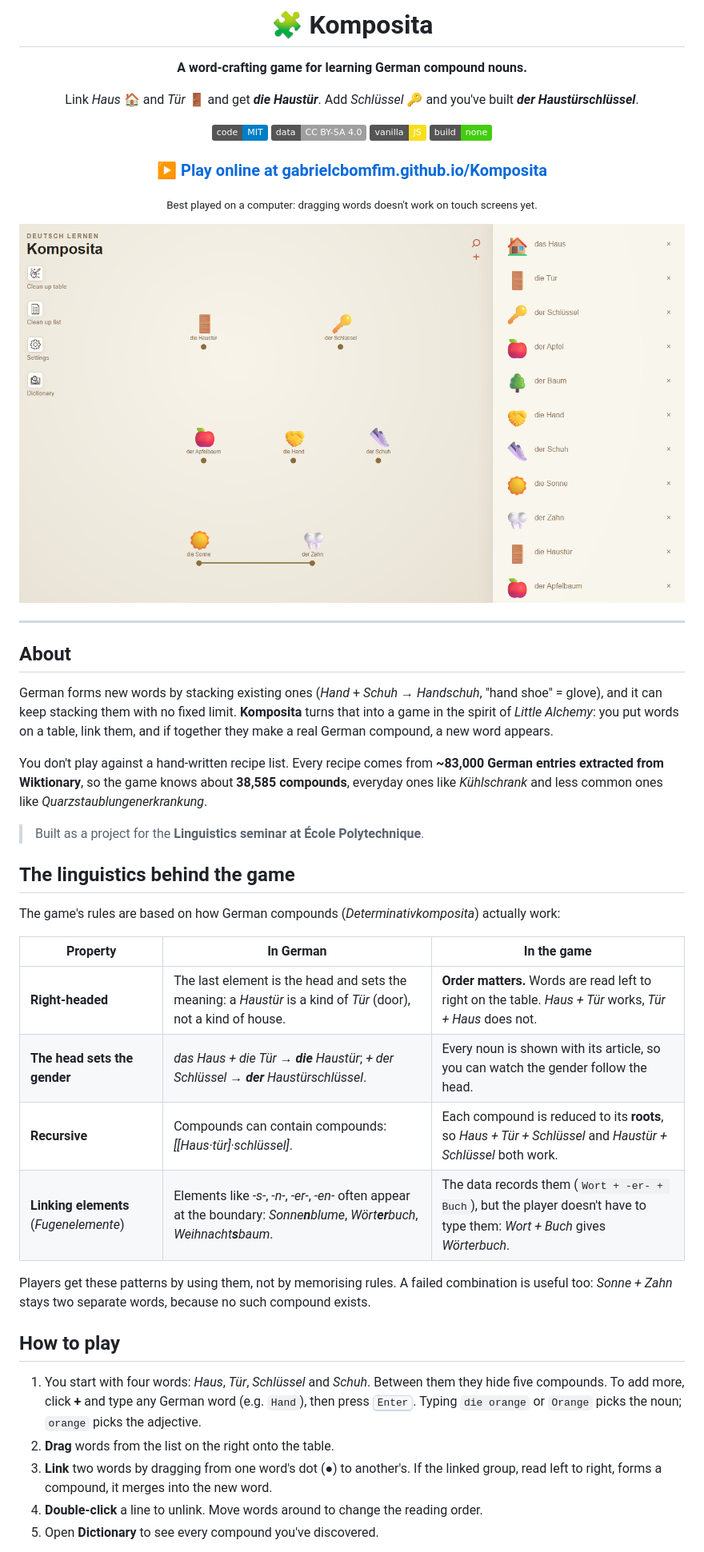
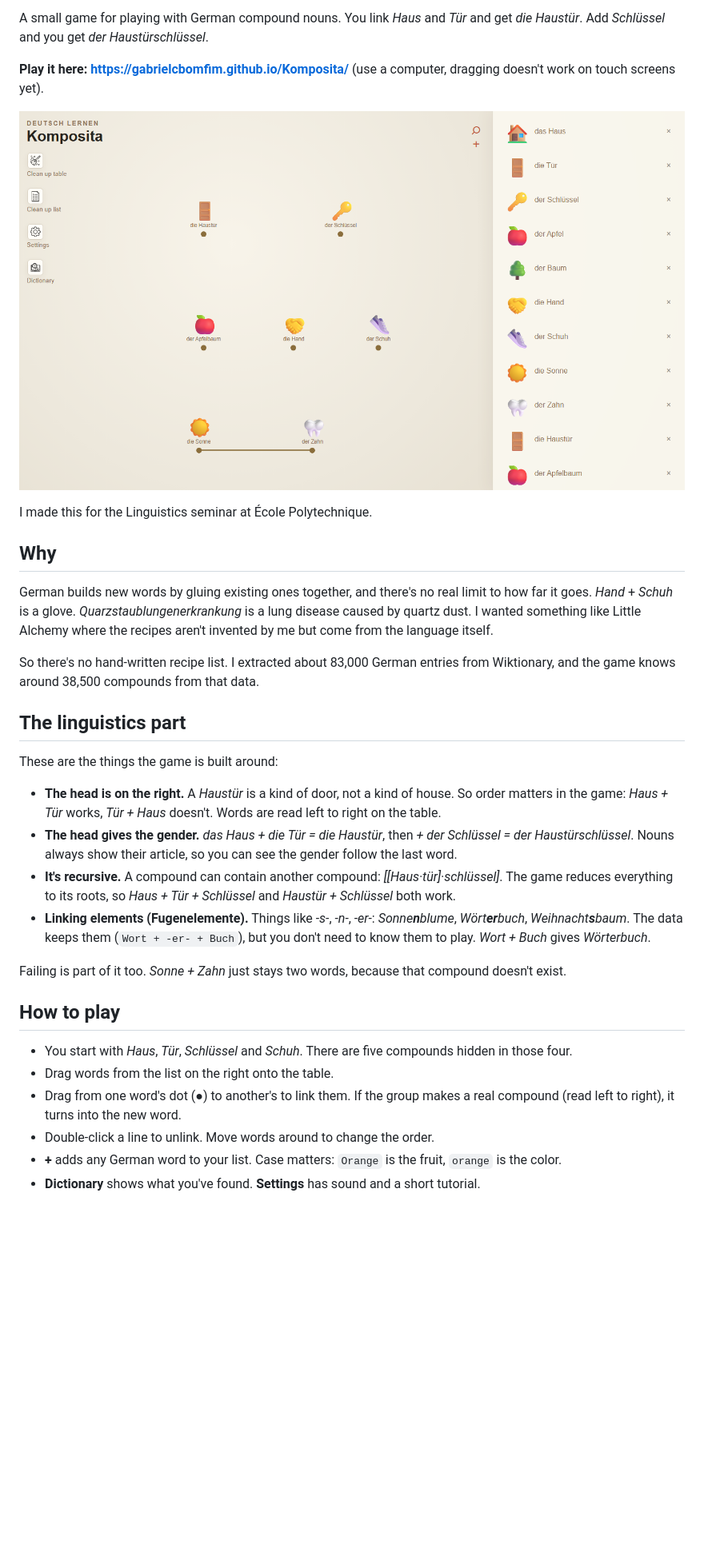
Before and after one commit to gabrielcbomfim/Komposita, a Markdown page: README.md, the part around one of its changes. Shown at 80% size. GitHub-like rendering; badges without logos; blank space fills up the shorter version.

```diff
--- a/README.md
+++ b/README.md
@@ -2,51 +2,35 @@
 
-# 🧩 Komposita
+A small game for playing with German compound nouns. You link *Haus* and *Tür* and get *die Haustür*. Add *Schlüssel* and you get *der Haustürschlüssel*.
 
-**A word-crafting game for learning German compound nouns.**
+**Play it here: https://gabrielcbomfim.github.io/Komposita/** (use a computer, dragging doesn't work on touch screens yet).
 
-Link *Haus* 🏠 and *Tür* 🚪 and get ***die Haustür***. Add *Schlüssel* 🔑 and you've built ***der Haustürschlüssel***.
+![Komposita screenshot](docs/screenshot.png)
 
-[![License: MIT](https://img.shields.io/badge/code-MIT-blue.svg)](LICENSE)
-[![Data: CC BY-SA 4.0](https://img.shields.io/badge/data-CC%20BY--SA%204.0-lightgrey.svg)](#credits--licenses)
-![Vanilla JS](https://img.shields.io/badge/vanilla-JS-f7df1e.svg)
-![No build step](https://img.shields.io/badge/build-none-brightgreen.svg)
+I made this for the Linguistics seminar at École Polytechnique.
 
-### ▶️ [Play online at gabrielcbomfim.github.io/Komposita](https://gabrielcbomfim.github.io/Komposita/)
+## Why
 
-<sub>Best played on a computer: dragging words doesn't work on touch screens yet.</sub>
+German builds new words by gluing existing ones together, and there's no real limit to how far it goes. *Hand* + *Schuh* is a glove. *Quarzstaublungenerkrankung* is a lung disease caused by quartz dust. I wanted something like Little Alchemy where the recipes aren't invented by me but come from the language itself.
 
-<img src="docs/screenshot.png" alt="Komposita: words on the tableau, linked by lines, with the word list on the right" width="900">
+So there's no hand-written recipe list. I extracted about 83,000 German entries from Wiktionary, and the game knows around 38,500 compounds from that data.
 
-</div>
+## The linguistics part
 
----
+These are the things the game is built around:
 
-## About
+- **The head is on the right.** A *Haustür* is a kind of door, not a kind of house. So order matters in the game: *Haus + Tür* works, *Tür + Haus* doesn't. Words are read left to right on the table.
+- **The head gives the gender.** *das Haus + die Tür = die Haustür*, then *+ der Schlüssel = der Haustürschlüssel*. Nouns always show their article, so you can see the gender follow the last word.
+- **It's recursive.** A compound can contain another compound: *[[Haus·tür]·schlüssel]*. The game reduces everything to its roots, so *Haus + Tür + Schlüssel* and *Haustür + Schlüssel* both work.
+- **Linking elements (Fugenelemente).** Things like *-s-*, *-n-*, *-er-*: *Sonne**n**blume*, *Wört**er**buch*, *Weihnacht**s**baum*. The data keeps them (`Wort + -er- + Buch`), but you don't need to know them to play. *Wort + Buch* gives *Wörterbuch*.
 
-German forms new words by stacking existing ones (*Hand* + *Schuh* → *Handschuh*, "hand shoe" = glove), and it can keep stacking them with no fixed limit. **Komposita** turns that into a game in the spirit of *Little Alchemy*: you put words on a table, link them, and if together they make a real German compound, a new word appears.
-
-You don't play against a hand-written recipe list. Every recipe comes from **~83,000 German entries extracted from Wiktionary**, so the game knows about **38,585 compounds**, everyday ones like *Kühlschrank* and less common ones like *Quarzstaublungenerkrankung*.
-
-> Built as a project for the **Linguistics seminar at École Polytechnique**.
-
-## The linguistics behind the game
-
-The game's rules are based on how German compounds (*Determinativkomposita*) actually work:
-
-| Property | In German | In the game |
-|---|---|---|
-| **Right-headed** | The last element is the head and sets the meaning: a *Haustür* is a kind of *Tür* (door), not a kind of house. | **Order matters.** Words are read left to right on the table. *Haus + Tür* works, *Tür + Haus* does not. |
-| **The head sets the gender** | *das Haus + die Tür → **die** Haustür*; *+ der Schlüssel → **der** Haustürschlüssel*. | Every noun is shown with its article, so you can watch the gender follow the head. |
-| **Recursive** | Compounds can contain compounds: *[[Haus·tür]·schlüssel]*. | Each compound is reduced to its **roots**, so *Haus + Tür + Schlüssel* and *Haustür + Schlüssel* both work. |
-| **Linking elements** (*Fugenelemente*) | Elements like *-s-*, *-n-*, *-er-*, *-en-* often appear at the boundary: *Sonne**n**blume*, *Wört**er**buch*, *Weihnacht**s**baum*. | The data records them (`Wort + -er- + Buch`), but the player doesn't have to type them: *Wort + Buch* gives *Wörterbuch*. |
-
-Players get these patterns by using them, not by memorising rules. A failed combination is useful too: *Sonne + Zahn* stays two separate words, because no such compound exists.
+Failing is part of it too. *Sonne + Zahn* just stays two words, because that compound doesn't exist.
 
 ## How to play
 
-1. You start with four words: *Haus*, *Tür*, *Schlüssel* and *Schuh*. Between them they hide five compounds. To add more, click **+** and type any German word (e.g. `Hand`), then press <kbd>Enter</kbd>. Typing `die orange` or `Orange` picks the noun; `orange` picks the adjective.
-2. **Drag** words from the list on the right onto the table.
-3. **Link** two words by dragging from one word's dot (●) to another's. If the linked group, read left to right, forms a compound, it merges into the new word.
-4. **Double-click** a line to unlink. Move words around to change the reading order.
-5. Open **Dictionary** to see every compound you've discovered.
+- You start with *Haus*, *Tür*, *Schlüssel* and *Schuh*. There are five compounds hidden in those four.
+- Drag words from the list on the right onto the table.
+- Drag from one word's dot (●) to another's to link them. If the group makes a real compound (read left to right), it turns into the new word.
+- Double-click a line to unlink. Move words around to change the order.
+- **+** adds any German word to your list. Case matters: `Orange` is the fruit, `orange` is the color.
+- **Dictionary** shows what you've found. **Settings** has sound and a short tutorial.
 
```
Also changed, not shown: other parts of README.md (+55 -97 lines).
